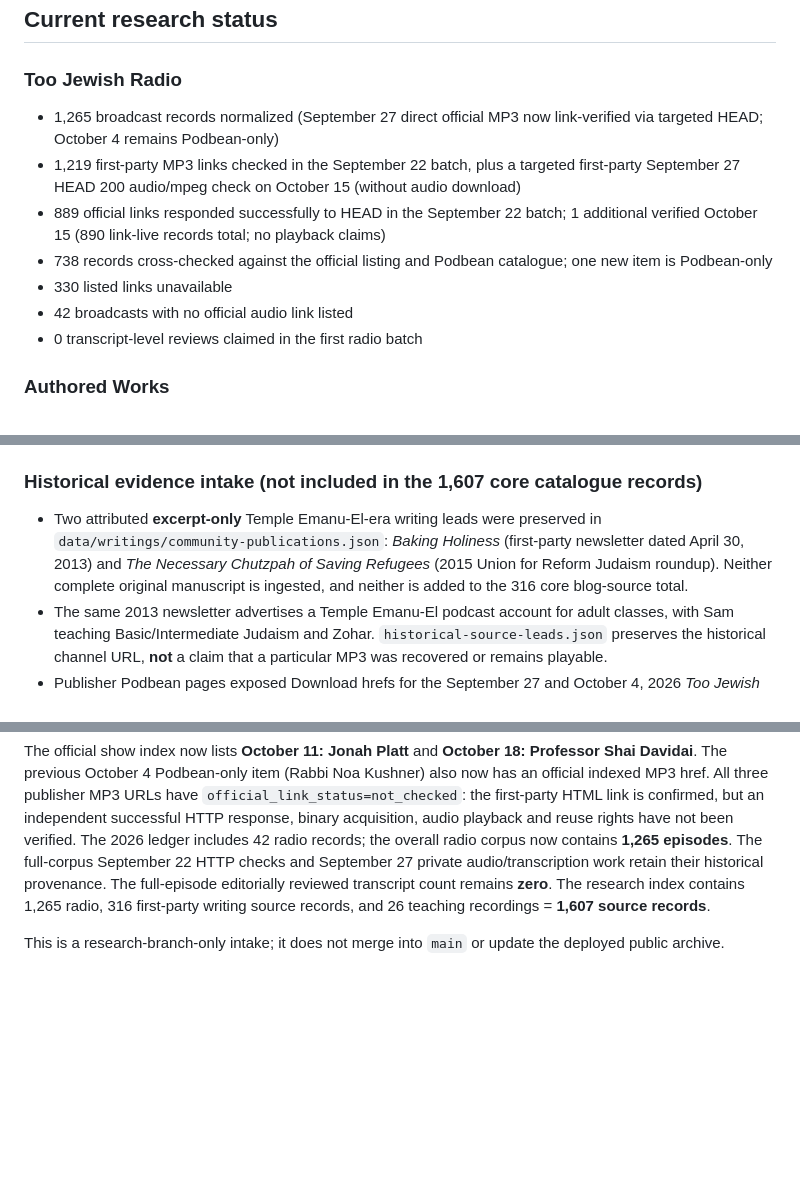
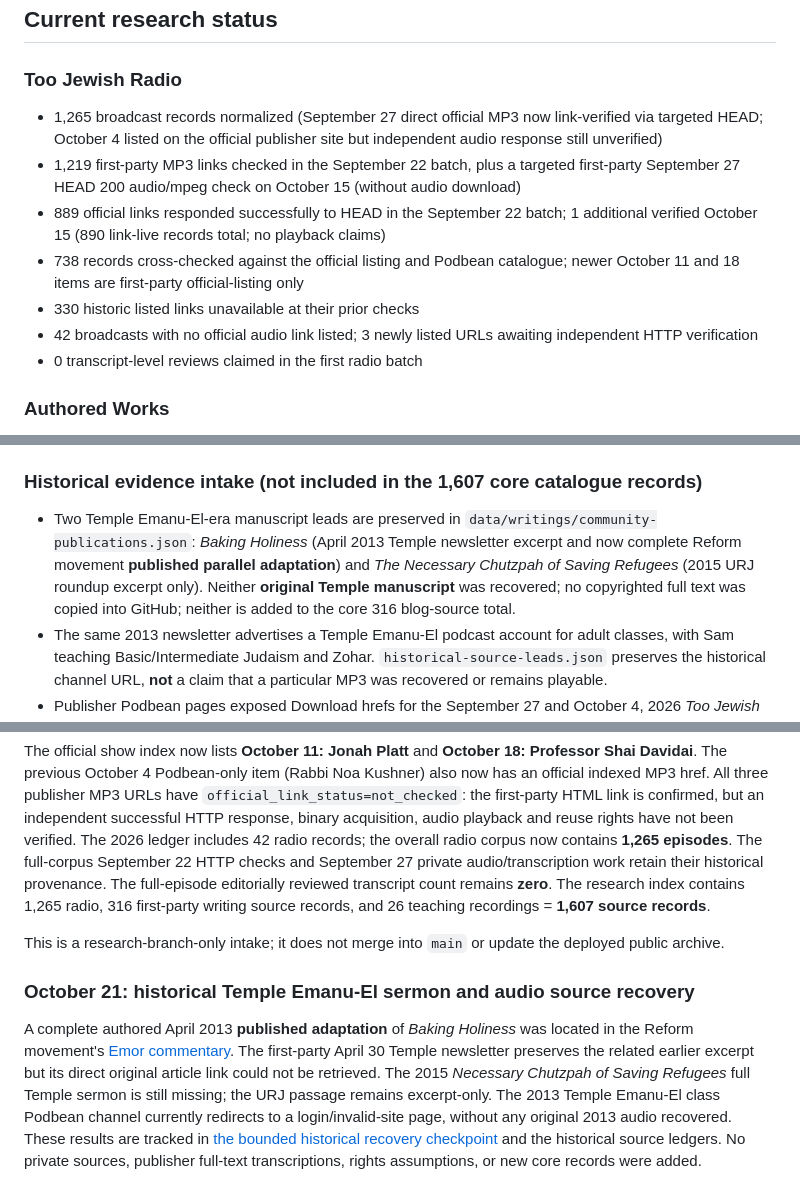
Before and after one commit to SophiaKorb/sam-Cohons-knowledge-atlas, a Markdown page: README.md, 3 parts joined by grey strips. Drawn GitHub-style; blank space fills up the shorter version.

Commit message:
Correct historical source status and extend evidence-boundary regression checks

```diff
--- a/README.md
+++ b/README.md
@@ -14,12 +14,12 @@ The main catalogued corpus now contains **1,607 source records** (1,265 radio +
 ## Current research status
 
 ### Too Jewish Radio
-- 1,265 broadcast records normalized (September 27 direct official MP3 now link-verified via targeted HEAD; October 4 remains Podbean-only)
+- 1,265 broadcast records normalized (September 27 direct official MP3 now link-verified via targeted HEAD; October 4 listed on the official publisher site but independent audio response still unverified)
 - 1,219 first-party MP3 links checked in the September 22 batch, plus a targeted first-party September 27 HEAD 200 audio/mpeg check on October 15 (without audio download)
 - 889 official links responded successfully to HEAD in the September 22 batch; 1 additional verified October 15 (890 link-live records total; no playback claims)
-- 738 records cross-checked against the official listing and Podbean catalogue; one new item is Podbean-only
-- 330 listed links unavailable
-- 42 broadcasts with no official audio link listed
+- 738 records cross-checked against the official listing and Podbean catalogue; newer October 11 and 18 items are first-party official-listing only
+- 330 historic listed links unavailable at their prior checks
+- 42 broadcasts with no official audio link listed; 3 newly listed URLs awaiting independent HTTP verification
 - 0 transcript-level reviews claimed in the first radio batch
 
 ### Authored Works
@@ -68,7 +68,7 @@ Two radio broadcasts (September 27 and October 4) and one first-party blog entry
 
 
 ### Historical evidence intake (not included in the 1,607 core catalogue records)
-- Two attributed **excerpt-only** Temple Emanu-El-era writing leads were preserved in `data/writings/community-publications.json`: *Baking Holiness* (first-party newsletter dated April 30, 2013) and *The Necessary Chutzpah of Saving Refugees* (2015 Union for Reform Judaism roundup). Neither complete original manuscript is ingested, and neither is added to the 316 core blog-source total.
+- Two Temple Emanu-El-era manuscript leads are preserved in `data/writings/community-publications.json`: *Baking Holiness* (April 2013 Temple newsletter excerpt and now complete Reform movement **published parallel adaptation**) and *The Necessary Chutzpah of Saving Refugees* (2015 URJ roundup excerpt only). Neither **original Temple manuscript** was recovered; no copyrighted full text was copied into GitHub; neither is added to the core 316 blog-source total.
 - The same 2013 newsletter advertises a Temple Emanu-El podcast account for adult classes, with Sam teaching Basic/Intermediate Judaism and Zohar. `historical-source-leads.json` preserves the historical channel URL, **not** a claim that a particular MP3 was recovered or remains playable.
 - Publisher Podbean pages exposed Download hrefs for the September 27 and October 4, 2026 *Too Jewish* episodes. Their direct audio response, bytes and rights remain **unverified**; the source episode rows retain their original official-link statuses, and the core counts do not change.
 
@@ -116,3 +116,7 @@ Episode audio, sermon text, article text, and descriptions remain with their ori
 The official show index now lists **October 11: Jonah Platt** and **October 18: Professor Shai Davidai**. The previous October 4 Podbean-only item (Rabbi Noa Kushner) also now has an official indexed MP3 href. All three publisher MP3 URLs have `official_link_status=not_checked`: the first-party HTML link is confirmed, but an independent successful HTTP response, binary acquisition, audio playback and reuse rights have not been verified. The 2026 ledger includes 42 radio records; the overall radio corpus now contains **1,265 episodes**. The full-corpus September 22 HTTP checks and September 27 private audio/transcription work retain their historical provenance. The full-episode editorially reviewed transcript count remains **zero**. The research index contains 1,265 radio, 316 first-party writing source records, and 26 teaching recordings = **1,607 source records**.
 
 This is a research-branch-only intake; it does not merge into `main` or update the deployed public archive.
+
+### October 21: historical Temple Emanu-El sermon and audio source recovery
+
+A complete authored April 2013 **published adaptation** of *Baking Holiness* was located in the Reform movement's [Emor commentary](https://reformjudaism.org/learning/torah-study/torah-commentary/priests-men-and-women). The first-party April 30 Temple newsletter preserves the related earlier excerpt but its direct original article link could not be retrieved. The 2015 *Necessary Chutzpah of Saving Refugees* full Temple sermon is still missing; the URJ passage remains excerpt-only. The 2013 Temple Emanu-El class Podbean channel currently redirects to a login/invalid-site page, without any original 2013 audio recovered. These results are tracked in [the bounded historical recovery checkpoint](docs/temple-historical-recovery-2026-10-21.md) and the historical source ledgers. No private sources, publisher full-text transcriptions, rights assumptions, or new core records were added.
```
